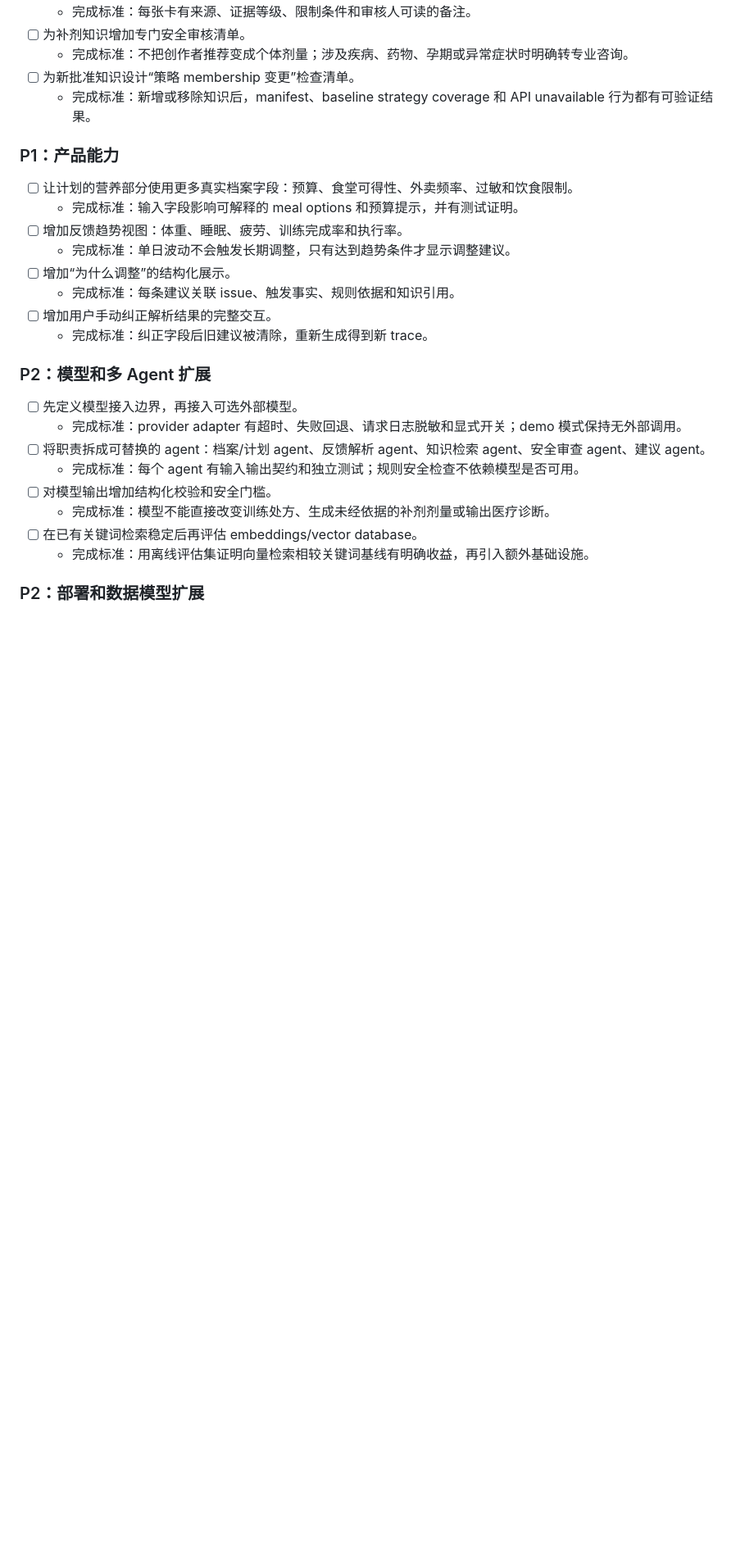
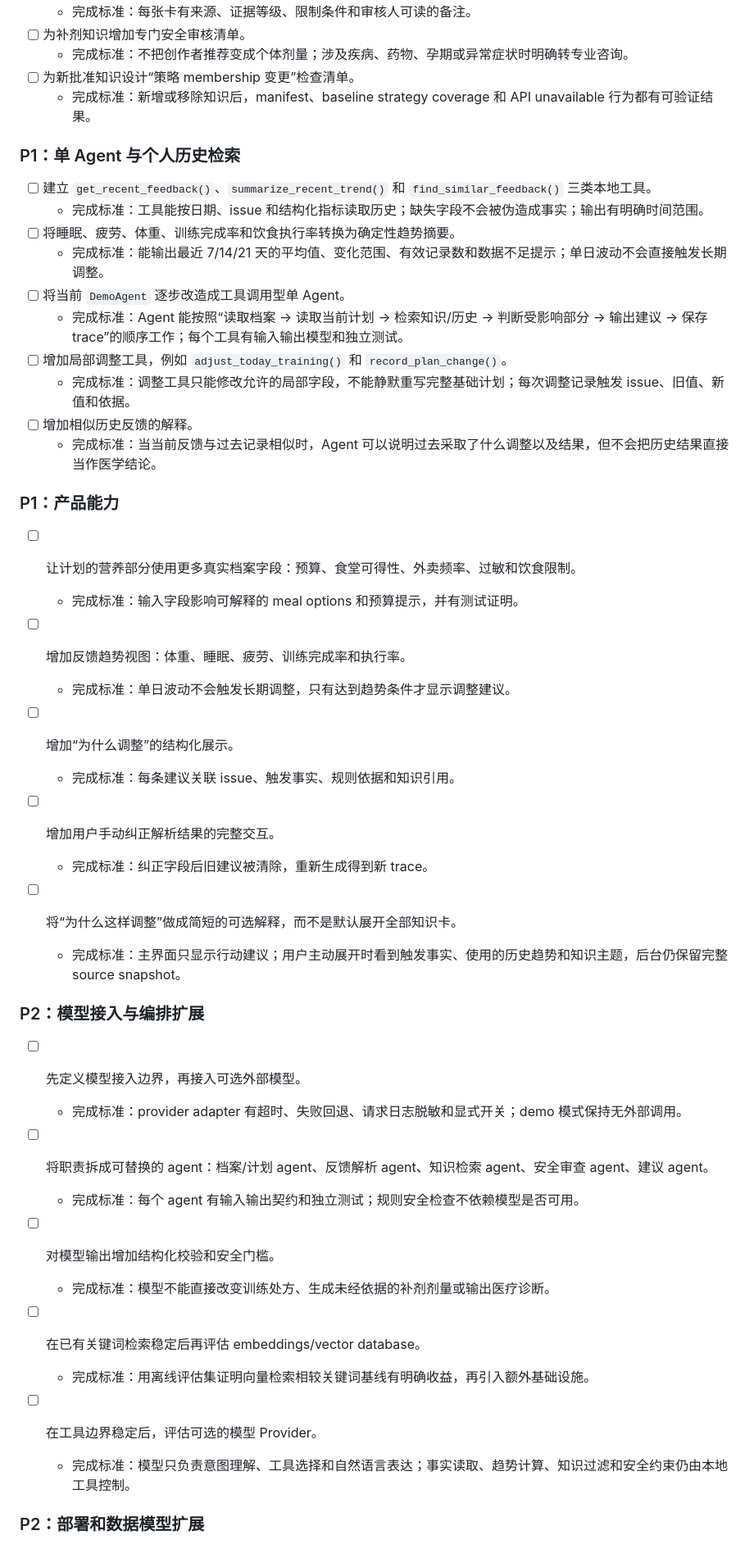
Before and after one commit to 1saachen/fitness-assistant, a Markdown page: docs/work-log.md, the part around one of its changes. Shown at 82% size. Rendered like a GitHub page; blank space fills up the shorter version.

Commit message:
docs: plan single-agent history retrieval and integrations

```diff
--- a/docs/work-log.md
+++ b/docs/work-log.md
@@ -135,6 +148,19 @@
 - [ ] 为新批准知识设计“策略 membership 变更”检查清单。
   - 完成标准：新增或移除知识后，manifest、baseline strategy coverage 和 API unavailable 行为都有可验证结果。
 
+### P1：单 Agent 与个人历史检索
+
+- [ ] 建立 `get_recent_feedback()`、`summarize_recent_trend()` 和 `find_similar_feedback()` 三类本地工具。
+  - 完成标准：工具能按日期、issue 和结构化指标读取历史；缺失字段不会被伪造成事实；输出有明确时间范围。
+- [ ] 将睡眠、疲劳、体重、训练完成率和饮食执行率转换为确定性趋势摘要。
+  - 完成标准：能输出最近 7/14/21 天的平均值、变化范围、有效记录数和数据不足提示；单日波动不会直接触发长期调整。
+- [ ] 将当前 `DemoAgent` 逐步改造成工具调用型单 Agent。
+  - 完成标准：Agent 能按照“读取档案 → 读取当前计划 → 检索知识/历史 → 判断受影响部分 → 输出建议 → 保存 trace”的顺序工作；每个工具有输入输出模型和独立测试。
+- [ ] 增加局部调整工具，例如 `adjust_today_training()` 和 `record_plan_change()`。
+  - 完成标准：调整工具只能修改允许的局部字段，不能静默重写完整基础计划；每次调整记录触发 issue、旧值、新值和依据。
+- [ ] 增加相似历史反馈的解释。
+  - 完成标准：当当前反馈与过去记录相似时，Agent 可以说明过去采取了什么调整以及结果，但不会把历史结果直接当作医学结论。
+
 ### P1：产品能力
 
 - [ ] 让计划的营养部分使用更多真实档案字段：预算、食堂可得性、外卖频率、过敏和饮食限制。
@@ -146,7 +172,10 @@
 - [ ] 增加用户手动纠正解析结果的完整交互。
   - 完成标准：纠正字段后旧建议被清除，重新生成得到新 trace。
 
-### P2：模型和多 Agent 扩展
+- [ ] 将“为什么这样调整”做成简短的可选解释，而不是默认展开全部知识卡。
+  - 完成标准：主界面只显示行动建议；用户主动展开时看到触发事实、使用的历史趋势和知识主题，后台仍保留完整 source snapshot。
+
+### P2：模型接入与编排扩展
 
 - [ ] 先定义模型接入边界，再接入可选外部模型。
   - 完成标准：provider adapter 有超时、失败回退、请求日志脱敏和显式开关；demo 模式保持无外部调用。
@@ -157,6 +186,9 @@
 - [ ] 在已有关键词检索稳定后再评估 embeddings/vector database。
   - 完成标准：用离线评估集证明向量检索相较关键词基线有明确收益，再引入额外基础设施。
 
+- [ ] 在工具边界稳定后，评估可选的模型 Provider。
+  - 完成标准：模型只负责意图理解、工具选择和自然语言表达；事实读取、趋势计算、知识过滤和安全约束仍由本地工具控制。
+
 ### P2：部署和数据模型扩展
 
 - [ ] 设计多用户和认证边界。
```
Also changed, not shown: other parts of docs/work-log.md (+25 -2 lines).
